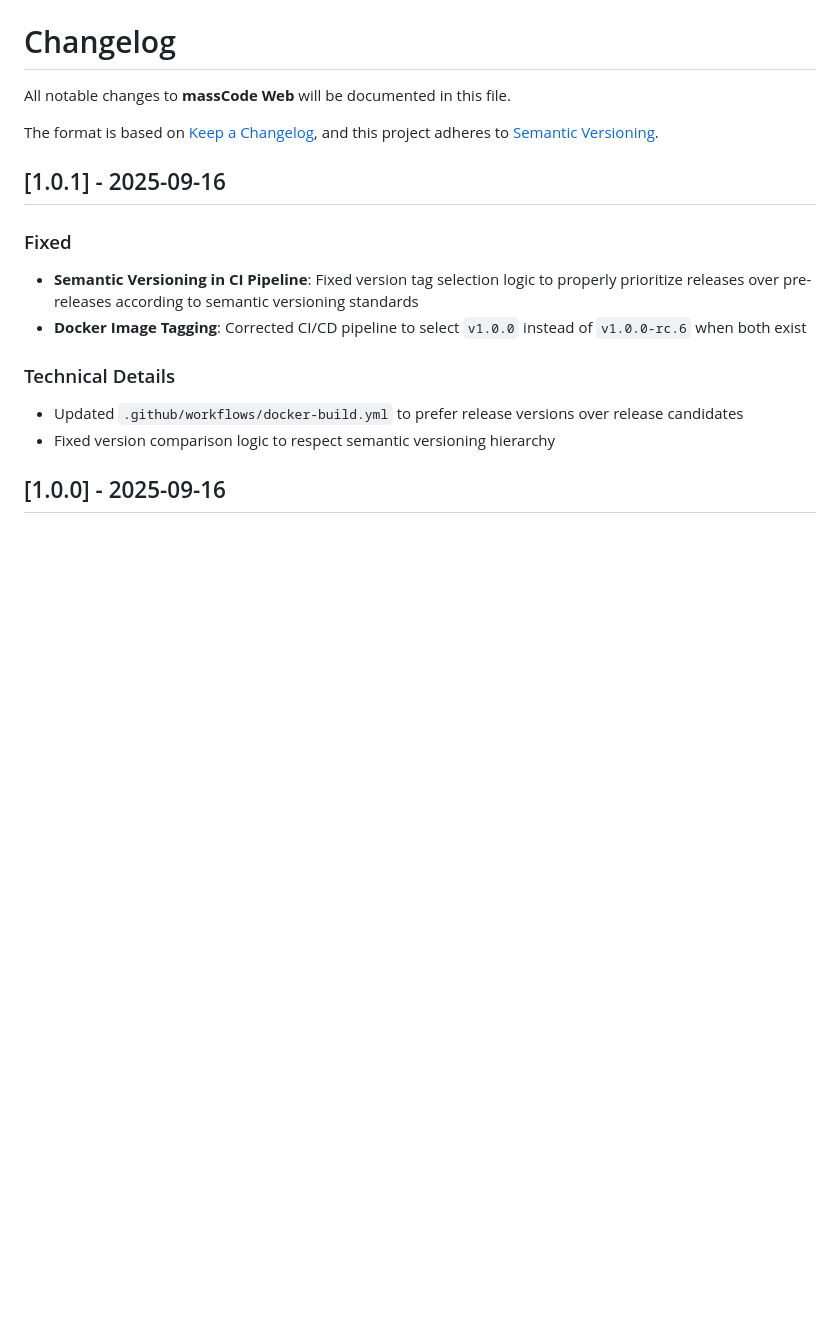
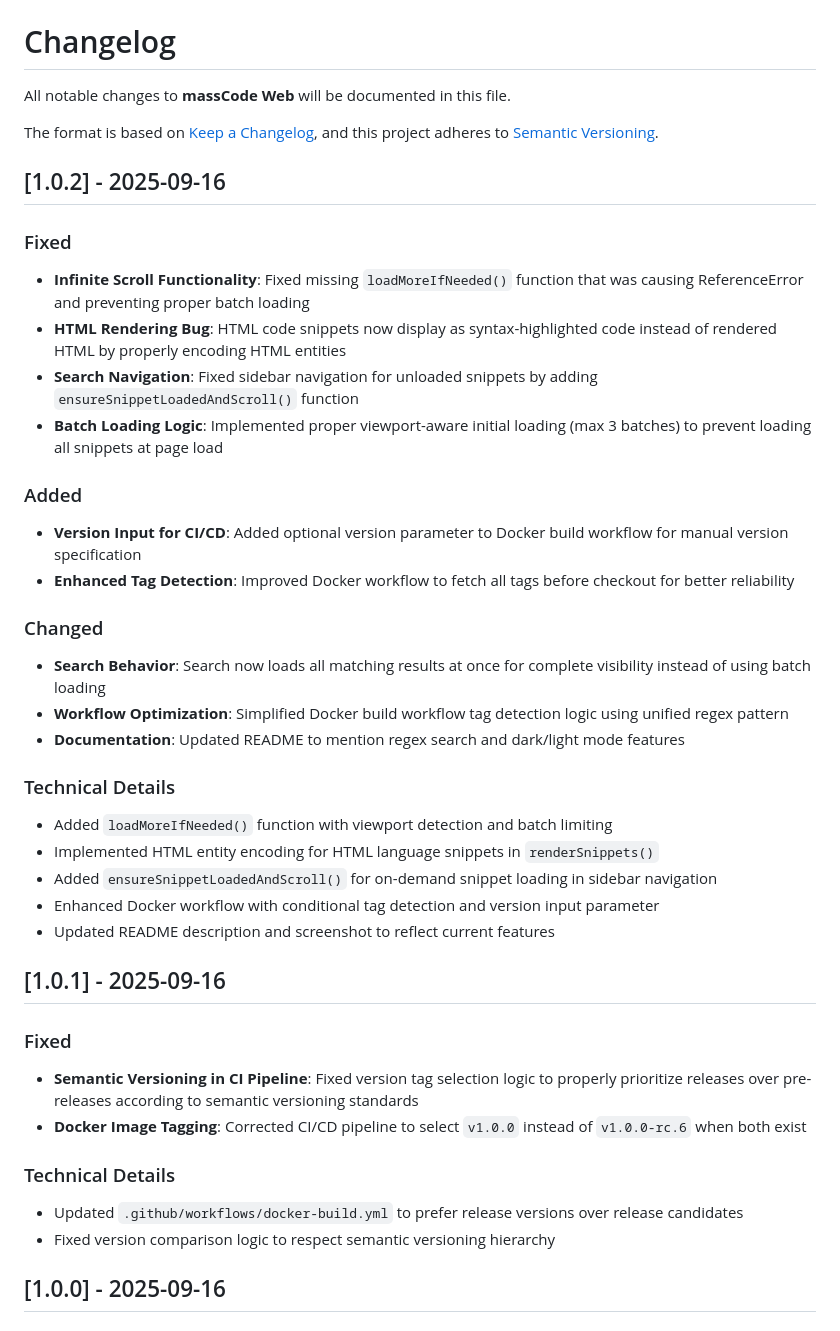
Before and after one commit to codebude/takecode, a Markdown page: CHANGELOG.md, the part around the change. Drawn GitHub-style; blank space fills up the shorter version.

Commit message:
Update CHANGELOG.md for v1.0.2
- Document infinite scroll fixes and HTML rendering improvements
- Add CI/CD workflow enhancements and version input feature
- Update search behavior changes and documentation updates

```diff
--- a/CHANGELOG.md
+++ b/CHANGELOG.md
@@ -4,6 +4,30 @@ All notable changes to **massCode Web** will be documented in this file.
 
 The format is based on [Keep a Changelog](https://keepachangelog.com/en/1.0.0/),
 and this project adheres to [Semantic Versioning](https://semver.org/spec/v2.0.0.html).
+
+## [1.0.2] - 2025-09-16
+
+### Fixed
+- **Infinite Scroll Functionality**: Fixed missing `loadMoreIfNeeded()` function that was causing ReferenceError and preventing proper batch loading
+- **HTML Rendering Bug**: HTML code snippets now display as syntax-highlighted code instead of rendered HTML by properly encoding HTML entities
+- **Search Navigation**: Fixed sidebar navigation for unloaded snippets by adding `ensureSnippetLoadedAndScroll()` function
+- **Batch Loading Logic**: Implemented proper viewport-aware initial loading (max 3 batches) to prevent loading all snippets at page load
+
+### Added
+- **Version Input for CI/CD**: Added optional version parameter to Docker build workflow for manual version specification
+- **Enhanced Tag Detection**: Improved Docker workflow to fetch all tags before checkout for better reliability
+
+### Changed
+- **Search Behavior**: Search now loads all matching results at once for complete visibility instead of using batch loading
+- **Workflow Optimization**: Simplified Docker build workflow tag detection logic using unified regex pattern
+- **Documentation**: Updated README to mention regex search and dark/light mode features
+
+### Technical Details
+- Added `loadMoreIfNeeded()` function with viewport detection and batch limiting
+- Implemented HTML entity encoding for HTML language snippets in `renderSnippets()`
+- Added `ensureSnippetLoadedAndScroll()` for on-demand snippet loading in sidebar navigation
+- Enhanced Docker workflow with conditional tag detection and version input parameter
+- Updated README description and screenshot to reflect current features
 
 ## [1.0.1] - 2025-09-16
 
```
